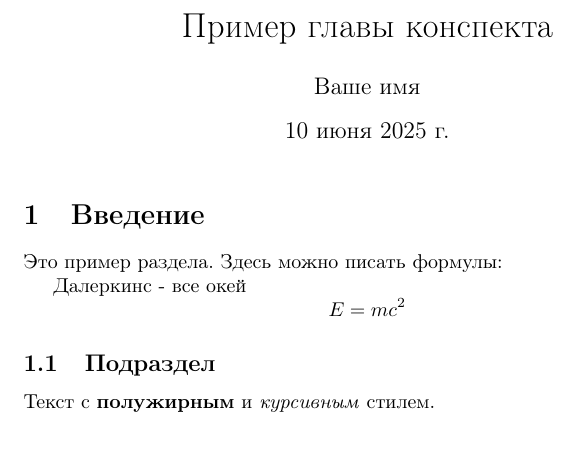
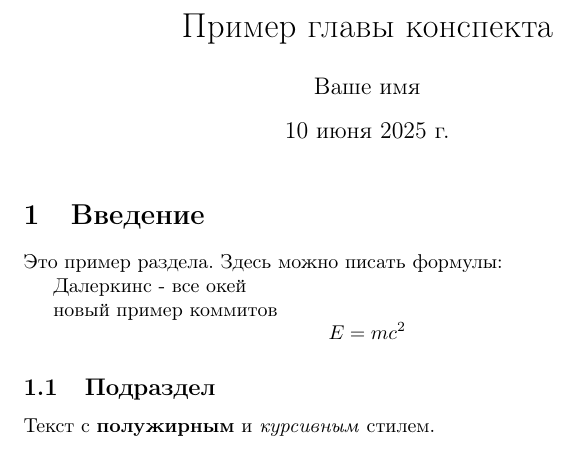
Before and after one commit to TestKsdEnjoyer/Test-for-Artem, a LaTeX problem sheet (Example.tex): part of the page, cut so that both start at the same text. Compiled offline with pdfLaTeX.

Commit message:
новый пример коммитов

```diff
--- a/Example.tex
+++ b/Example.tex
@@ -13,6 +13,8 @@
 Это пример раздела. Здесь можно писать формулы:
 
 Далеркинс - все окей
+
+новый пример коммитов
 \[ E = mc^2 \]
 
 \subsection{Подраздел}
```
